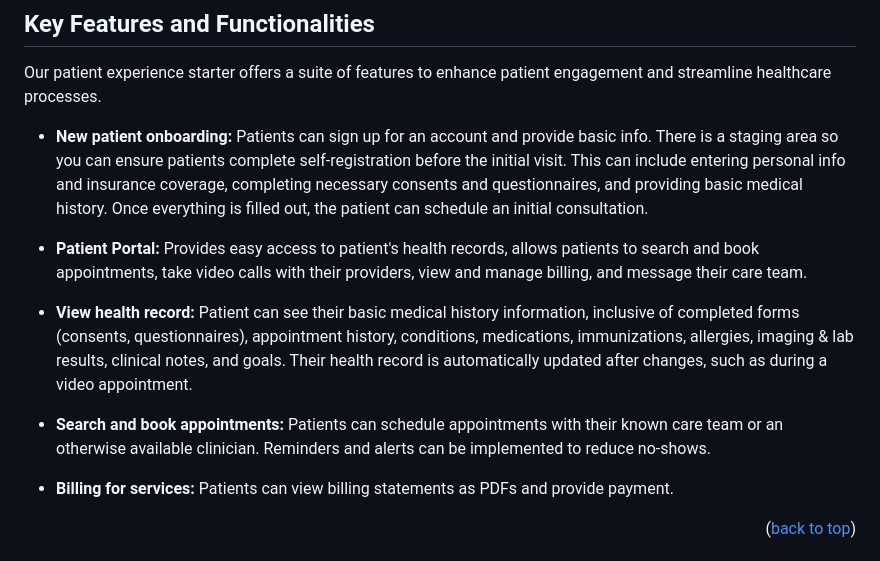
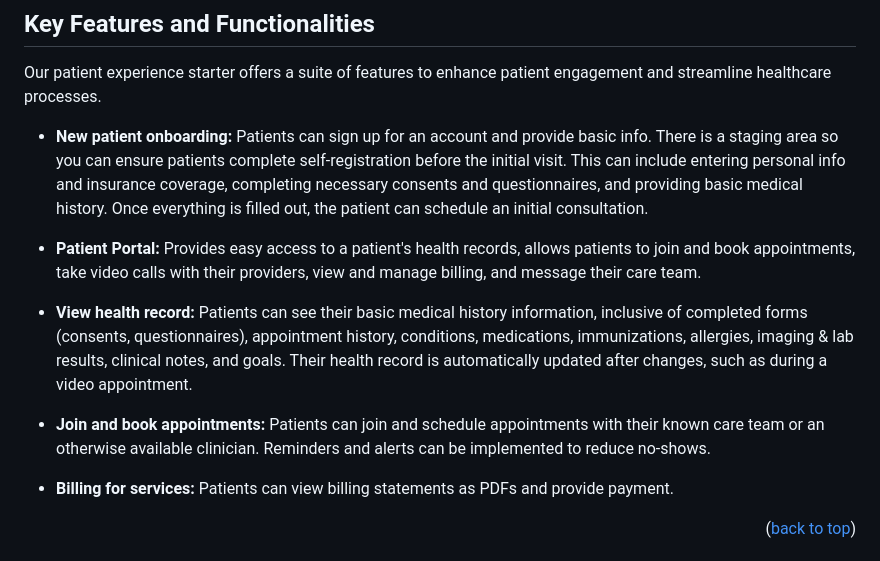
Before and after one commit to trevorpfiz/patientx-starter, a Markdown page: README.md, the part around the change. Rendered like a GitHub page.

```diff
--- a/README.md
+++ b/README.md
@@ -60,11 +60,11 @@ Our patient experience starter offers a suite of features to enhance patient eng
 
 - **New patient onboarding:** Patients can sign up for an account and provide basic info. There is a staging area so you can ensure patients complete self-registration before the initial visit. This can include entering personal info and insurance coverage, completing necessary consents and questionnaires, and providing basic medical history. Once everything is filled out, the patient can schedule an initial consultation.
 
-- **Patient Portal:** Provides easy access to patient's health records, allows patients to search and book appointments, take video calls with their providers, view and manage billing, and message their care team.
+- **Patient Portal:** Provides easy access to a patient's health records, allows patients to join and book appointments, take video calls with their providers, view and manage billing, and message their care team.
 
-- **View health record:** Patient can see their basic medical history information, inclusive of completed forms (consents, questionnaires), appointment history, conditions, medications, immunizations, allergies, imaging & lab results, clinical notes, and goals. Their health record is automatically updated after changes, such as during a video appointment.
+- **View health record:** Patients can see their basic medical history information, inclusive of completed forms (consents, questionnaires), appointment history, conditions, medications, immunizations, allergies, imaging & lab results, clinical notes, and goals. Their health record is automatically updated after changes, such as during a video appointment.
 
-- **Search and book appointments:** Patients can schedule appointments with their known care team or an otherwise available clinician. Reminders and alerts can be implemented to reduce no-shows.
+- **Join and book appointments:** Patients can join and schedule appointments with their known care team or an otherwise available clinician. Reminders and alerts can be implemented to reduce no-shows.
 
 - **Billing for services:** Patients can view billing statements as PDFs and provide payment.
 
```
